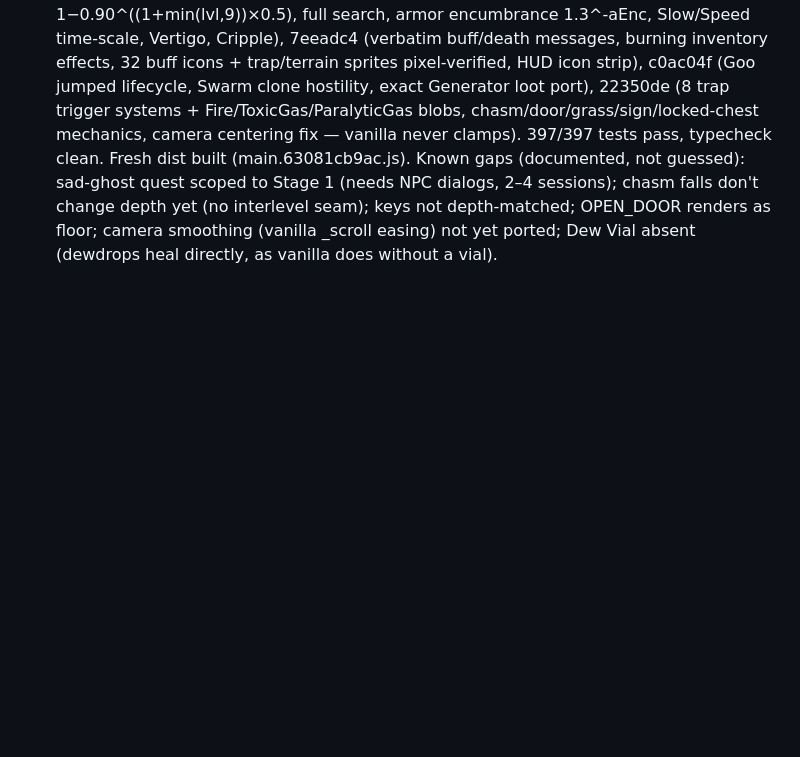
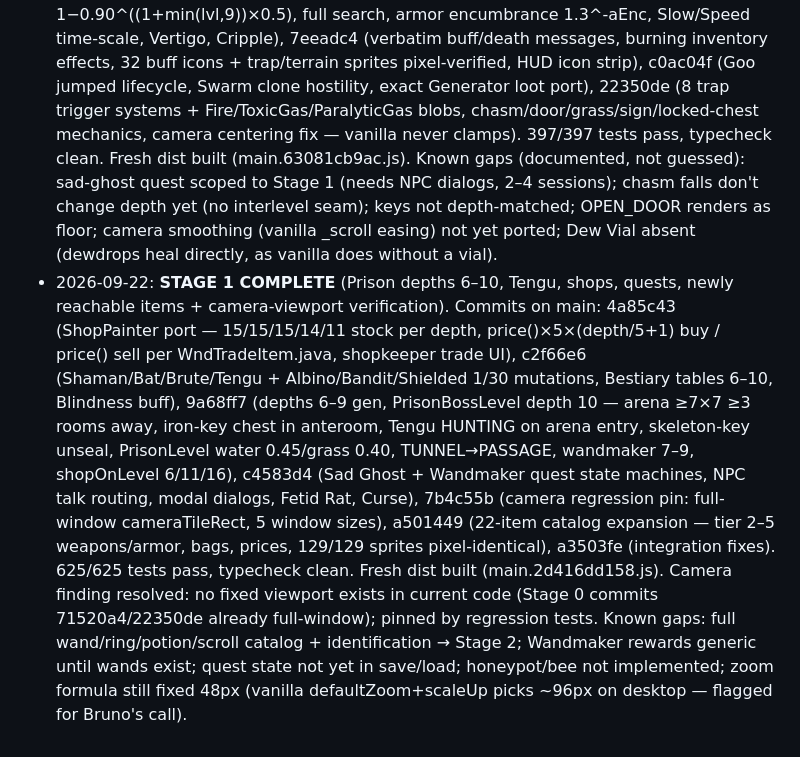
Before and after one commit to oddjack0/pixel-dungeon-ts, a Markdown page: EXACT-COPY-PLAN.md, the part around the change. Rendered like a GitHub page; blank space fills up the shorter version.

Commit message:
Docs: Stage 1 completion log

```diff
--- a/EXACT-COPY-PLAN.md
+++ b/EXACT-COPY-PLAN.md
@@ -282,3 +282,24 @@ Boomerang durability value (read Boomerang.java when porting).
   interlevel seam); keys not depth-matched; OPEN_DOOR renders as floor;
   camera smoothing (vanilla _scroll easing) not yet ported; Dew Vial absent
   (dewdrops heal directly, as vanilla does without a vial).
+- 2026-09-22: **STAGE 1 COMPLETE** (Prison depths 6–10, Tengu, shops, quests,
+  newly reachable items + camera-viewport verification).
+  Commits on main: 4a85c43 (ShopPainter port — 15/15/15/14/11 stock per depth,
+  price()×5×(depth/5+1) buy / price() sell per WndTradeItem.java, shopkeeper
+  trade UI), c2f66e6 (Shaman/Bat/Brute/Tengu + Albino/Bandit/Shielded 1/30
+  mutations, Bestiary tables 6–10, Blindness buff), 9a68ff7 (depths 6–9 gen,
+  PrisonBossLevel depth 10 — arena ≥7×7 ≥3 rooms away, iron-key chest in
+  anteroom, Tengu HUNTING on arena entry, skeleton-key unseal,
+  PrisonLevel water 0.45/grass 0.40, TUNNEL→PASSAGE, wandmaker 7–9,
+  shopOnLevel 6/11/16), c4583d4 (Sad Ghost + Wandmaker quest state machines,
+  NPC talk routing, modal dialogs, Fetid Rat, Curse), 7b4c55b (camera
+  regression pin: full-window cameraTileRect, 5 window sizes), a501449
+  (22-item catalog expansion — tier 2–5 weapons/armor, bags, prices,
+  129/129 sprites pixel-identical), a3503fe (integration fixes).
+  625/625 tests pass, typecheck clean. Fresh dist built (main.2d416dd158.js).
+  Camera finding resolved: no fixed viewport exists in current code (Stage 0
+  commits 71520a4/22350de already full-window); pinned by regression tests.
+  Known gaps: full wand/ring/potion/scroll catalog + identification → Stage 2;
+  Wandmaker rewards generic until wands exist; quest state not yet in save/load;
+  honeypot/bee not implemented; zoom formula still fixed 48px (vanilla
+  defaultZoom+scaleUp picks ~96px on desktop — flagged for Bruno's call).
```
